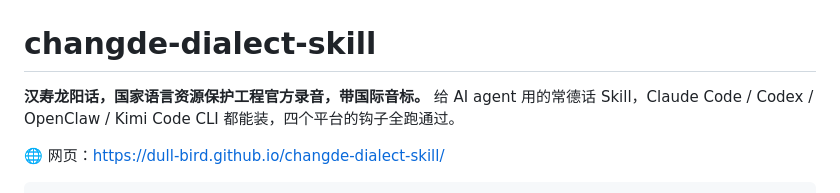
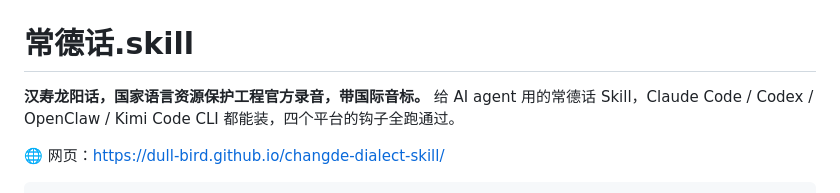
Before and after one commit to dull-bird/changde-dialect-skill, a Markdown page: README.md, the part around the change. Drawn GitHub-style.

Commit message:
Change project title to 常德话.skill
Updated project title and description in README.

```diff
--- a/README.md
+++ b/README.md
@@ -1,6 +1,6 @@
 <img src="docs/assets/changde-beef-noodle-logo.png" width="140" alt="常德牛肉粉 logo">
 
-# changde-dialect-skill
+# 常德话.skill
 
 **汉寿龙阳话，国家语言资源保护工程官方录音，带国际音标。** 给 AI agent 用的常德话 Skill，Claude Code / Codex / OpenClaw / Kimi Code CLI 都能装，四个平台的钩子全跑通过。
 
```
